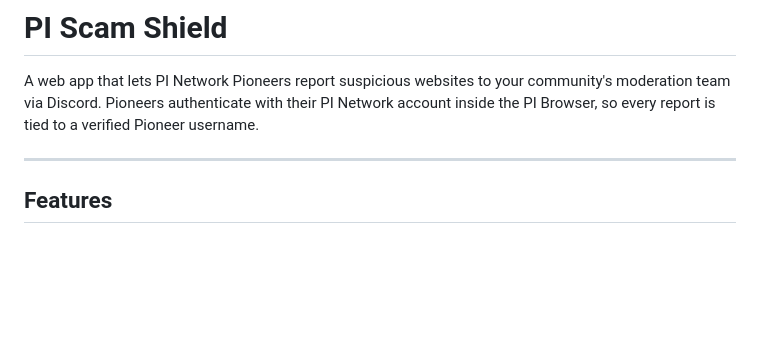
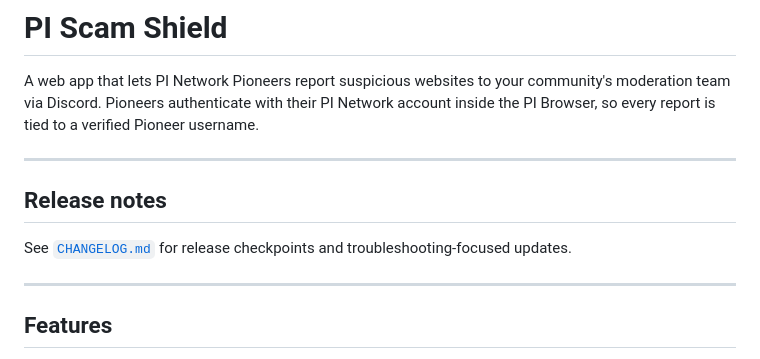
Before and after one commit to mooneywayne82-del/Scam-Shield, a Markdown page: README.md, the part around the change. GitHub-like rendering; blank space fills up the shorter version.

Commit message:
Add changelog checkpoint for PI login diagnostics.
Document the latest Testnet-versus-production login troubleshooting update and link release notes from README for easier tracking.

Made-with: Cursor

```diff
--- a/README.md
+++ b/README.md
@@ -1,6 +1,12 @@
 # PI Scam Shield
 
 A web app that lets PI Network Pioneers report suspicious websites to your community's moderation team via Discord. Pioneers authenticate with their PI Network account inside the PI Browser, so every report is tied to a verified Pioneer username.
+
+---
+
+## Release notes
+
+See [`CHANGELOG.md`](./CHANGELOG.md) for release checkpoints and troubleshooting-focused updates.
 
 ---
 
```
Also changed, not shown: CHANGELOG.md (added, +11 -0 lines).
